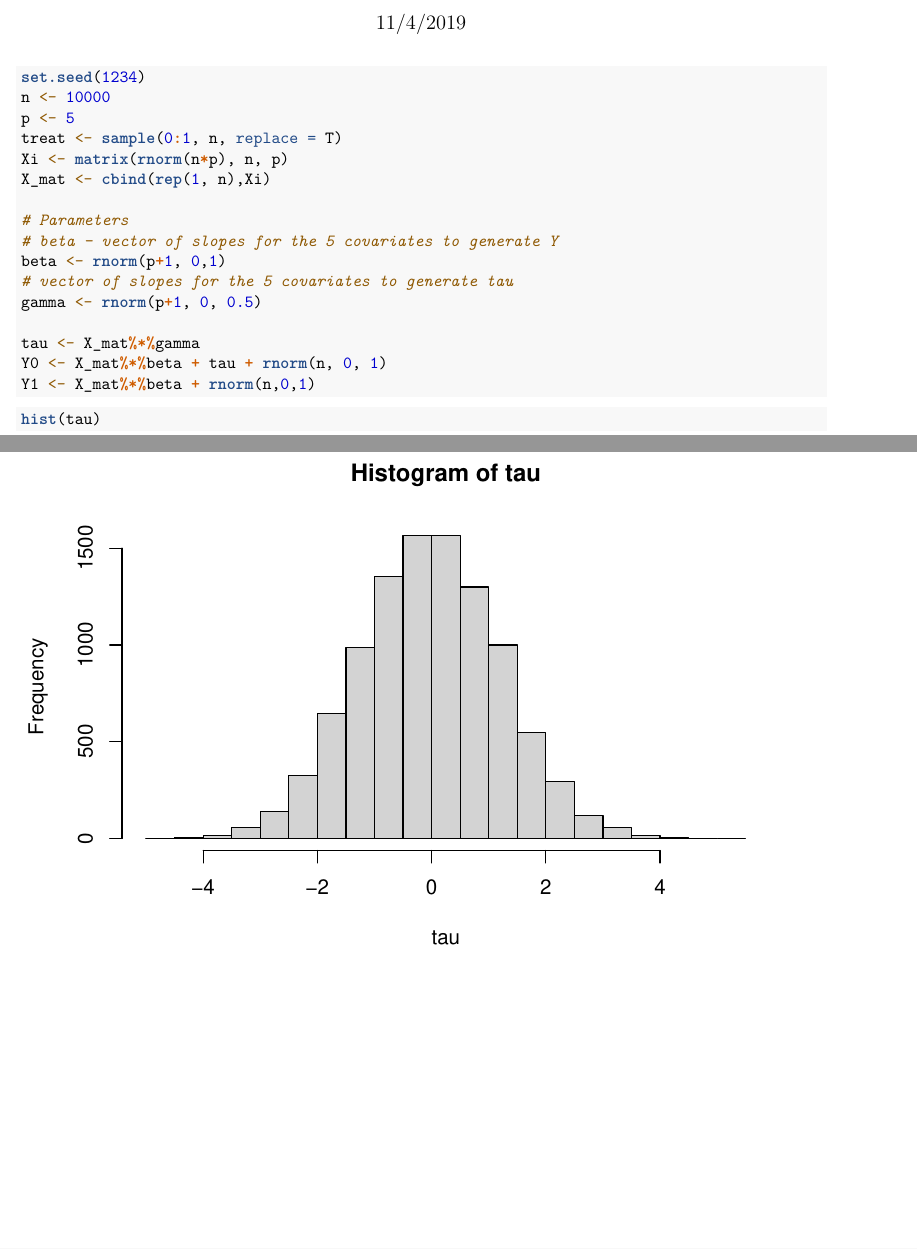
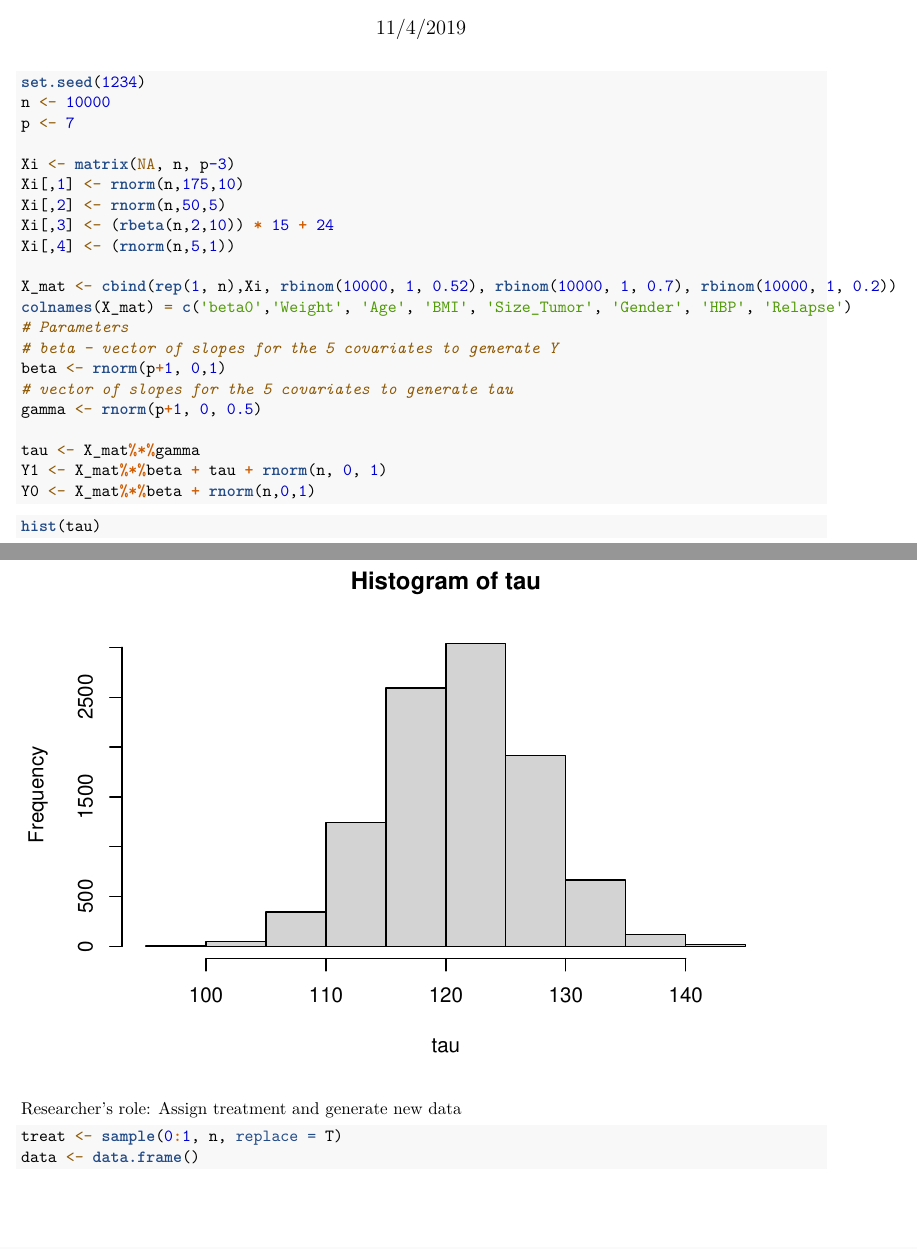
Before and after one commit to juinerurkar/Causal_Project, an R Markdown document (Causal_Final_Project.Rmd): two parts of pages 1 and 2 of 2, joined at a grey line, cut so that both start at the same text. Rendered offline with R 4.5, knitr and Pandoc, then LaTeX, with nearby package versions.

Commit message:
Added colnames

````diff
--- a/Causal_Final_Project.Rmd
+++ b/Causal_Final_Project.Rmd
@@ -12,11 +12,16 @@ knitr::opts_chunk$set(echo = TRUE)
 ```{r}
 set.seed(1234)
 n <- 10000
-p <- 5
-treat <- sample(0:1, n, replace = T)
-Xi <- matrix(rnorm(n*p), n, p)
-X_mat <- cbind(rep(1, n),Xi)
+p <- 7
 
+Xi <- matrix(NA, n, p-3)
+Xi[,1] <- rnorm(n,175,10)
+Xi[,2] <- rnorm(n,50,5)
+Xi[,3] <- (rbeta(n,2,10)) * 15 + 24
+Xi[,4] <- (rnorm(n,5,1))
+
+X_mat <- cbind(rep(1, n),Xi, rbinom(10000, 1, 0.52), rbinom(10000, 1, 0.7), rbinom(10000, 1, 0.2))
+colnames(X_mat) = c('beta0','Weight', 'Age', 'BMI', 'Size_Tumor', 'Gender', 'HBP', 'Relapse')
 # Parameters
 # beta - vector of slopes for the 5 covariates to generate Y
 beta <- rnorm(p+1, 0,1)
@@ -24,14 +29,17 @@ beta <- rnorm(p+1, 0,1)
 gamma <- rnorm(p+1, 0, 0.5)
 
 tau <- X_mat%*%gamma
-Y0 <- X_mat%*%beta + tau + rnorm(n, 0, 1)
-Y1 <- X_mat%*%beta + rnorm(n,0,1)
+Y1 <- X_mat%*%beta + tau + rnorm(n, 0, 1)
+Y0 <- X_mat%*%beta + rnorm(n,0,1)
 ```
 
 ```{r}
 hist(tau)
 ```
 
+Researcher's role:
+Assign treatment and generate new data
 ```{r}
-
+treat <- sample(0:1, n, replace = T)
+data <- data.frame()
 ```
````
